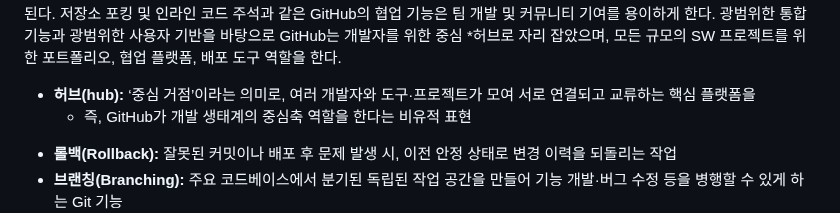
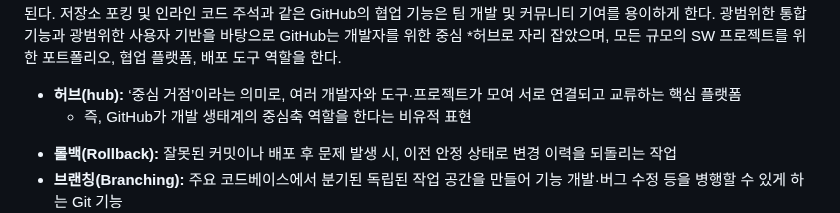
Before and after one commit to c1oud-dev/cs_study, a Markdown page: category/repo_hosting_services/index.md, the part around the change. Rendered like a GitHub page.

```diff
--- a/category/repo_hosting_services/index.md
+++ b/category/repo_hosting_services/index.md
@@ -30,7 +30,7 @@ title: "Repo Hosting Services"
 </p>
 
 <ul>
-    <li><strong>허브(hub):</strong> ‘중심 거점’이라는 의미로, 여러 개발자와 도구·프로젝트가 모여 서로 연결되고 교류하는 핵심 플랫폼을</li>
+    <li><strong>허브(hub):</strong> ‘중심 거점’이라는 의미로, 여러 개발자와 도구·프로젝트가 모여 서로 연결되고 교류하는 핵심 플랫폼</li>
     <ul>
     <li>즉, GitHub가 개발 생태계의 중심축 역할을 한다는 비유적 표현</li>
     </ul>
```
